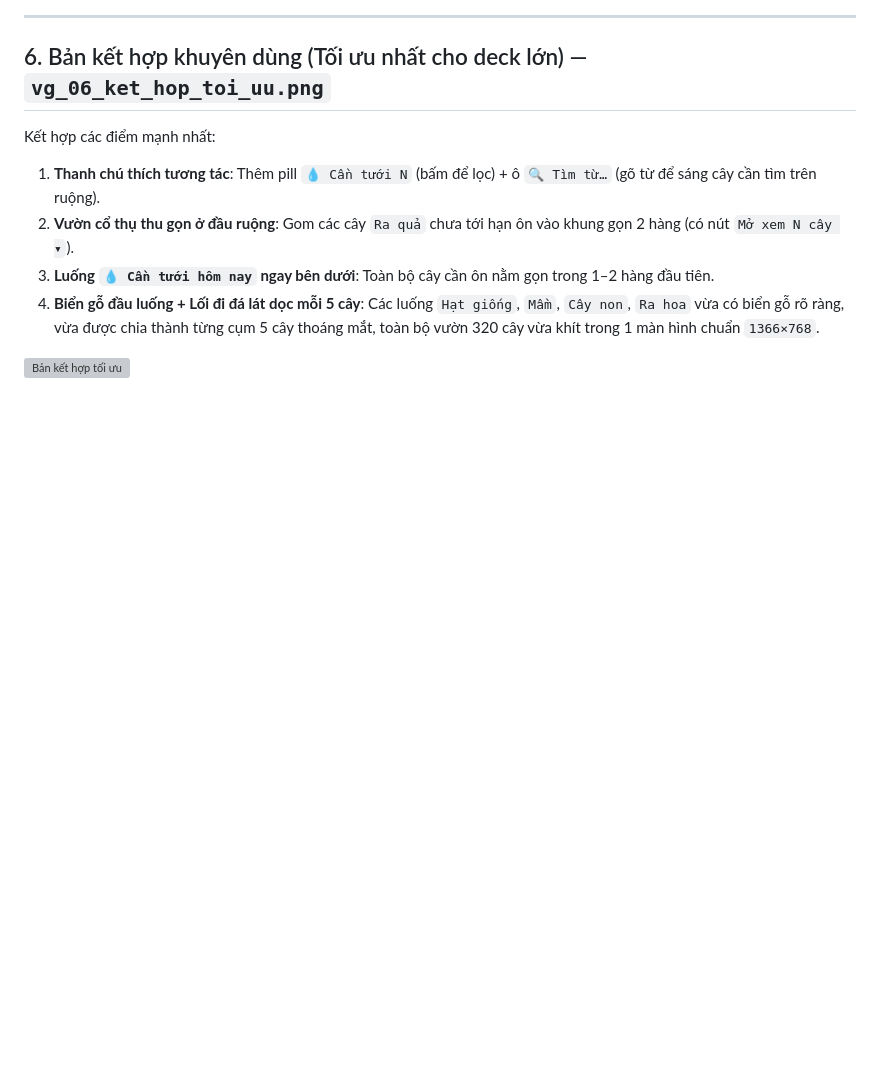
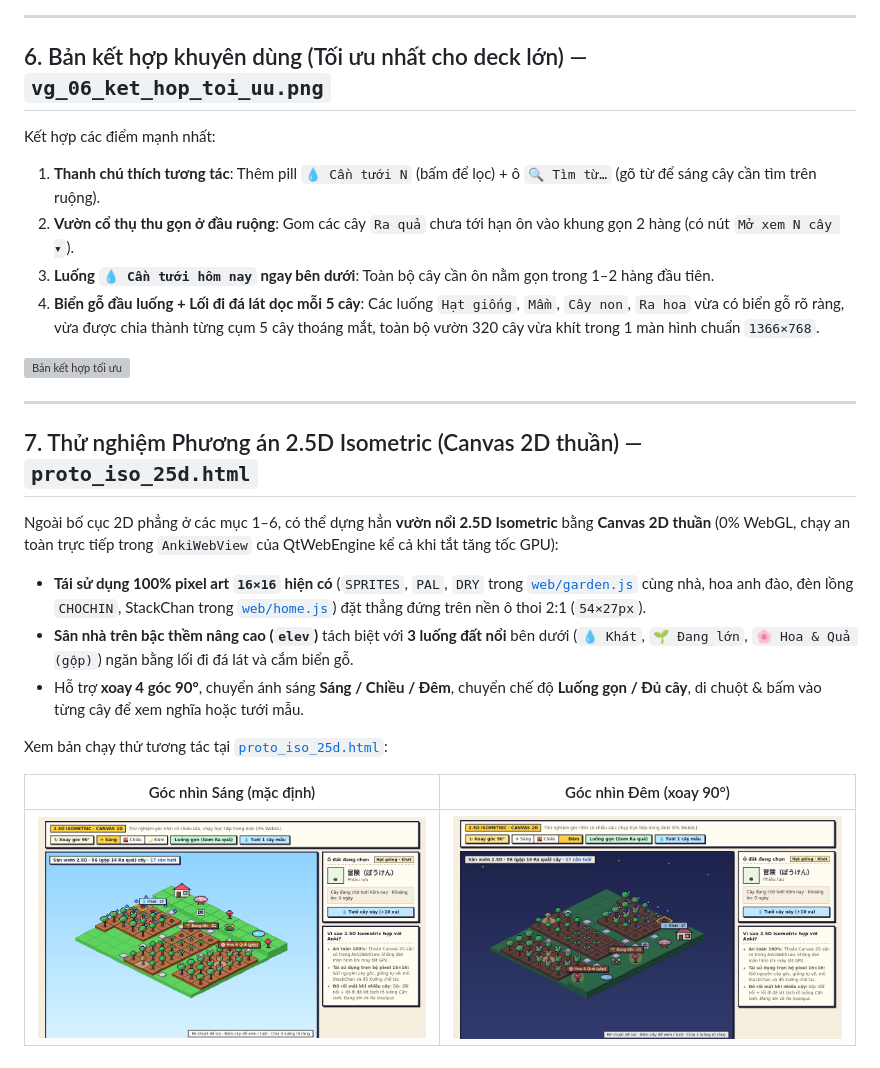
Before and after one commit to dungmt2808/kotoba-anki, a Markdown page: docs/ke_hoach_vuon_gon/KE_HOACH.md, the part around the change. GitHub-like rendering; pictures changed too: docs/ke_hoach_vuon_gon/vg_07_isometric_25d.png (added), docs/ke_hoach_vuon_gon/vg_07b_isometric_dem.png (added); blank space fills up the shorter version; grey boxes are pictures that could not be loaded.

```diff
--- a/docs/ke_hoach_vuon_gon/KE_HOACH.md
+++ b/docs/ke_hoach_vuon_gon/KE_HOACH.md
@@ -74,3 +74,18 @@ Kết hợp các điểm mạnh nhất:
 4. **Biển gỗ đầu luống + Lối đi đá lát dọc mỗi 5 cây**: Các luống `Hạt giống`, `Mầm`, `Cây non`, `Ra hoa` vừa có biển gỗ rõ ràng, vừa được chia thành từng cụm 5 cây thoáng mắt, toàn bộ vườn 320 cây vừa khít trong 1 màn hình chuẩn `1366×768`.
 
 ![Bản kết hợp tối ưu](vg_06_ket_hop_toi_uu.png)
+
+---
+
+## 7. Thử nghiệm Phương án 2.5D Isometric (Canvas 2D thuần) — `proto_iso_25d.html`
+
+Ngoài bố cục 2D phẳng ở các mục 1–6, có thể dựng hẳn **vườn nổi 2.5D Isometric** bằng **Canvas 2D thuần** (0% WebGL, chạy an toàn trực tiếp trong `AnkiWebView` của QtWebEngine kể cả khi tắt tăng tốc GPU):
+- **Tái sử dụng 100% pixel art `16×16` hiện có** (`SPRITES`, `PAL`, `DRY` trong [`web/garden.js`](../../kotoba_batake/web/garden.js) cùng nhà, hoa anh đào, đèn lồng `CHOCHIN`, StackChan trong [`web/home.js`](../../kotoba_batake/web/home.js)) đặt thẳng đứng trên nền ô thoi 2:1 (`54×27px`).
+- **Sân nhà trên bậc thềm nâng cao (`elev`)** tách biệt với **3 luống đất nổi** bên dưới (`💧 Khát`, `🌱 Đang lớn`, `🌸 Hoa & Quả (gộp)`) ngăn bằng lối đi đá lát và cắm biển gỗ.
+- Hỗ trợ **xoay 4 góc 90°**, chuyển ánh sáng **Sáng / Chiều / Đêm**, chuyển chế độ **Luống gọn / Đủ cây**, di chuột & bấm vào từng cây để xem nghĩa hoặc tưới mẫu.
+
+Xem bản chạy thử tương tác tại [`proto_iso_25d.html`](proto_iso_25d.html):
+
+| Góc nhìn Sáng (mặc định) | Góc nhìn Đêm (xoay 90°) |
+| :---: | :---: |
+| ![Vườn 2.5D Isometric ban ngày](vg_07_isometric_25d.png) | ![Vườn 2.5D Isometric ban đêm xoay 90 độ](vg_07b_isometric_dem.png) |
```
Also changed, not shown: docs/danh_gia/DE_XUAT_CAI_TIEN_UI_1332.md (+14 -0 lines), 1 other file.
